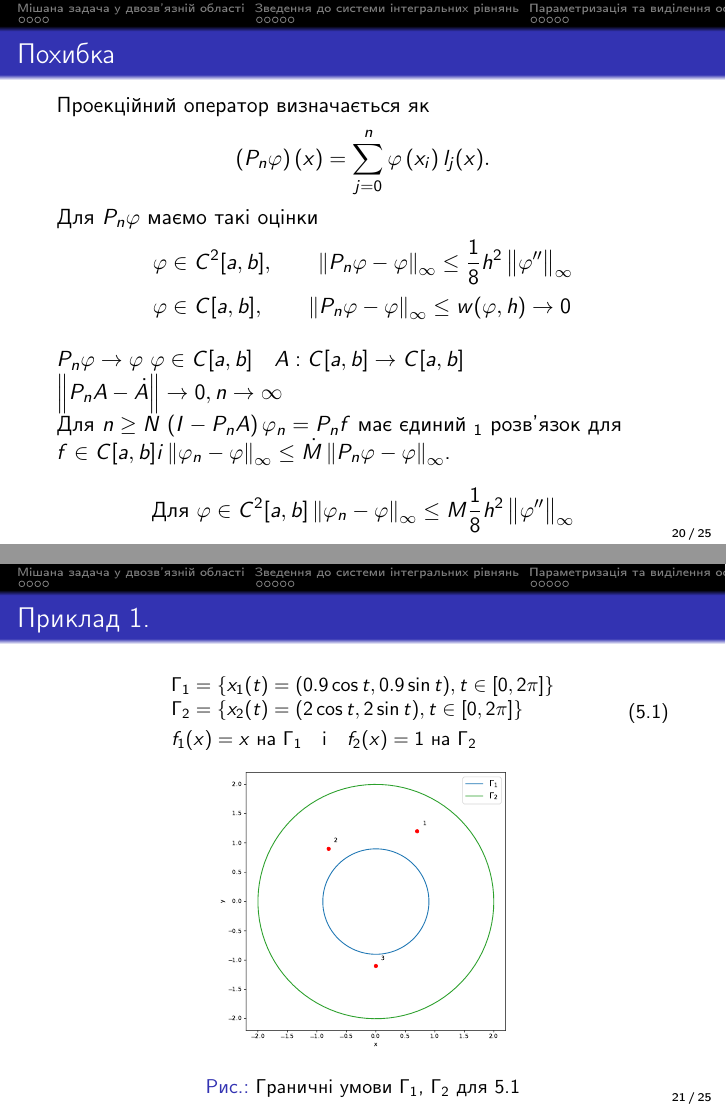
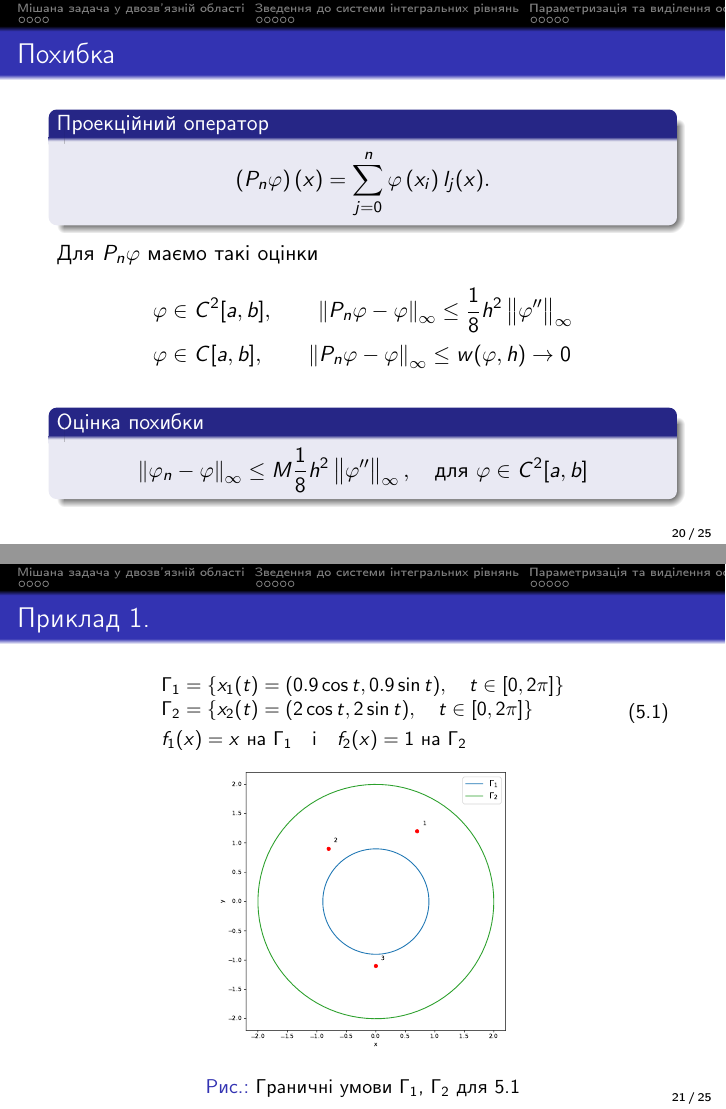
Before and after one commit to BohdanBuhrii/Linear-Integral-Equations, LaTeX slides (Presentation/presentation.tex): pages 20 and 21 of 25, joined at a grey line. Compiled offline with pdfLaTeX.

Commit message:
Error info improvements

```diff
--- a/Presentation/presentation.tex
+++ b/Presentation/presentation.tex
@@ -664,10 +665,11 @@
 	\begin{frame}
 		\frametitle{Похибка}
 
-		Проекційний оператор визначається як
+		\begin{block}{Проекційний оператор }
 		$$
 		\left(P_{n} \varphi\right)(x)= \sum_{j=0}^{n} \varphi\left(x_{i}\right) l_{j}(x) .
 		$$
+		\end{block}
 
 		Для $P_{n} \varphi$ маємо такі оцінки
 		$$
@@ -678,17 +680,16 @@
 
 			\displaystyle
 			\varphi \in C[a, b], \quad \quad \left\|P_{n} \varphi-\varphi\right\|_{\infty} \leq w(\varphi, h) \rightarrow 0
-			\\[0.3cm]
 		\end{array}
 		$$
-		$P_{n} \varphi \rightarrow \varphi$ $\varphi \in C[a, b] \quad A: C[a, b] \rightarrow C[a, b]$  $\left\|P_{n} A-\dot{A}\right\| \rightarrow 0, n \rightarrow \infty$
-
-		Для $n \geq N$ $\left(I-P_{n} A\right) \varphi_{n}=P_{n} f$ має єдиний $_{1}$ розв'язок для $f \in C[a, b] i\left\|\varphi_{n}-\varphi\right\|_{\infty} \leq \dot{M}\left\|P_{n} \varphi-\varphi\right\|_{\infty}$.
-
-		$$\text{Для } \varphi \in C^{2}[a, b]\left\|\varphi_{n}-\varphi\right\|_{\infty} \leq M \frac{1}{8} h^{2}\left\|\varphi^{\prime \prime}\right\|_{\infty}$$
 
 
-
+	\begin{block}{Оцінка похибки}
+		$$
+		\left\|\varphi_{n}-\varphi\right\|_{\infty} \leq M \frac{1}{8} h^{2}\left\|\varphi^{\prime \prime}\right\|_{\infty}, \quad \text{для }
+		\varphi \in C^{2}[a, b]
+		$$
+	\end{block}
 
 
 
@@ -708,11 +709,11 @@
 			\label{ex1}
 			\begin{array}{l}
 				\displaystyle
-				\Gamma_{1}=\left\{x_{1}(t)=(0.9 \cos t, 0.9 \sin t), t \in[0,2
+				\Gamma_{1}=\left\{x_{1}(t)=(0.9 \cos t, 0.9 \sin t), \quad t \in[0,2
 				\pi]\right\} \\
 
 				\displaystyle
-				\Gamma_{2}=\left\{x_{2}(t)=(2 \cos t, 2 \sin t), t \in[0,2 \pi]\right\} \\[0.1cm]
+				\Gamma_{2}=\left\{x_{2}(t)=(2 \cos t, 2 \sin t), \quad  t \in[0,2 \pi]\right\} \\[0.1cm]
 
 				\displaystyle
 				f_{1}(x)=x  \text { на } \Gamma_{1} \quad \text {і} \quad
```
Also changed, not shown: Presentation/presentation.pdf, Presentation/presentation.tex (5 more changed lines). Lines whose indentation alone changed are shown as unchanged.
